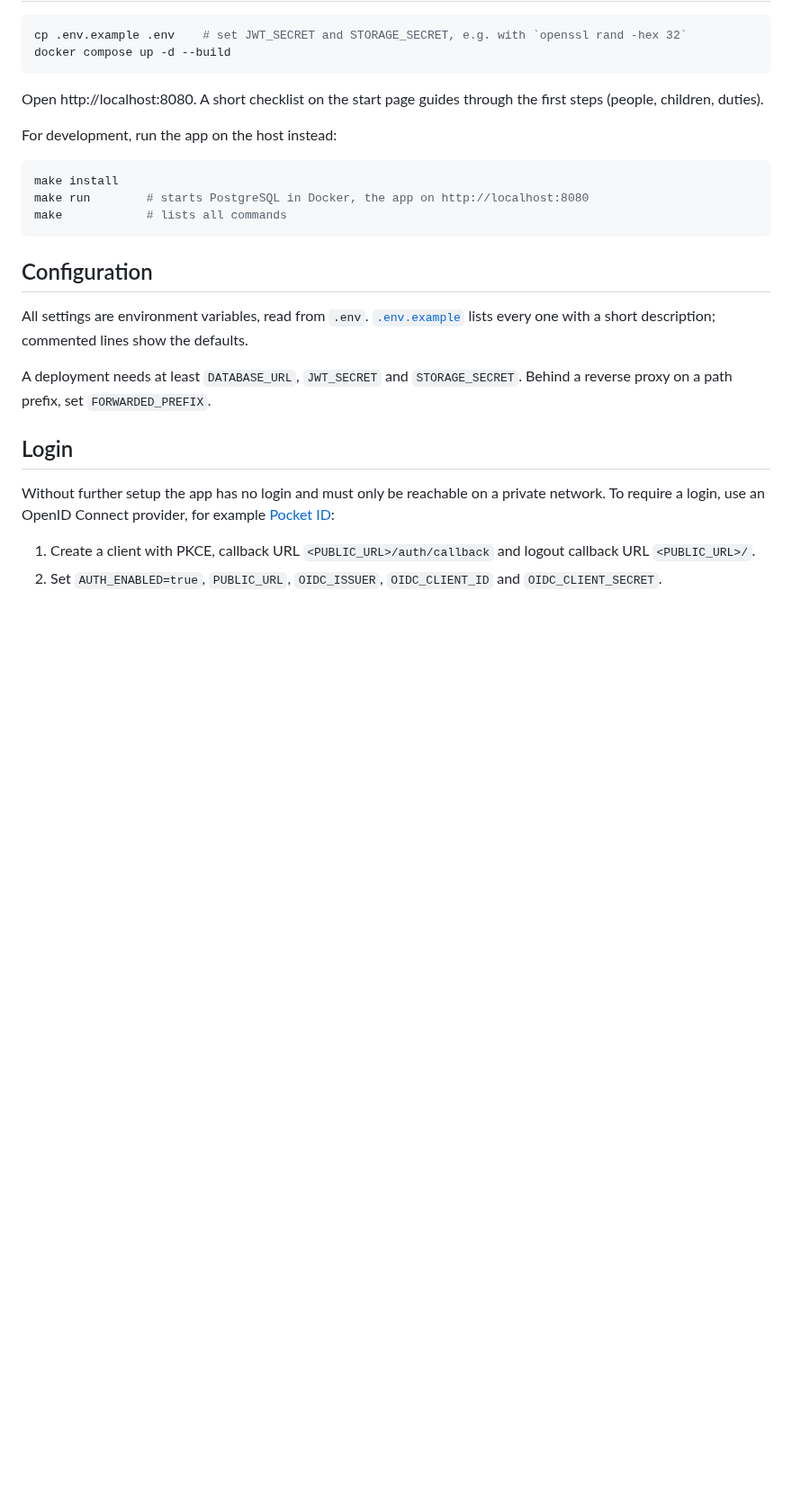
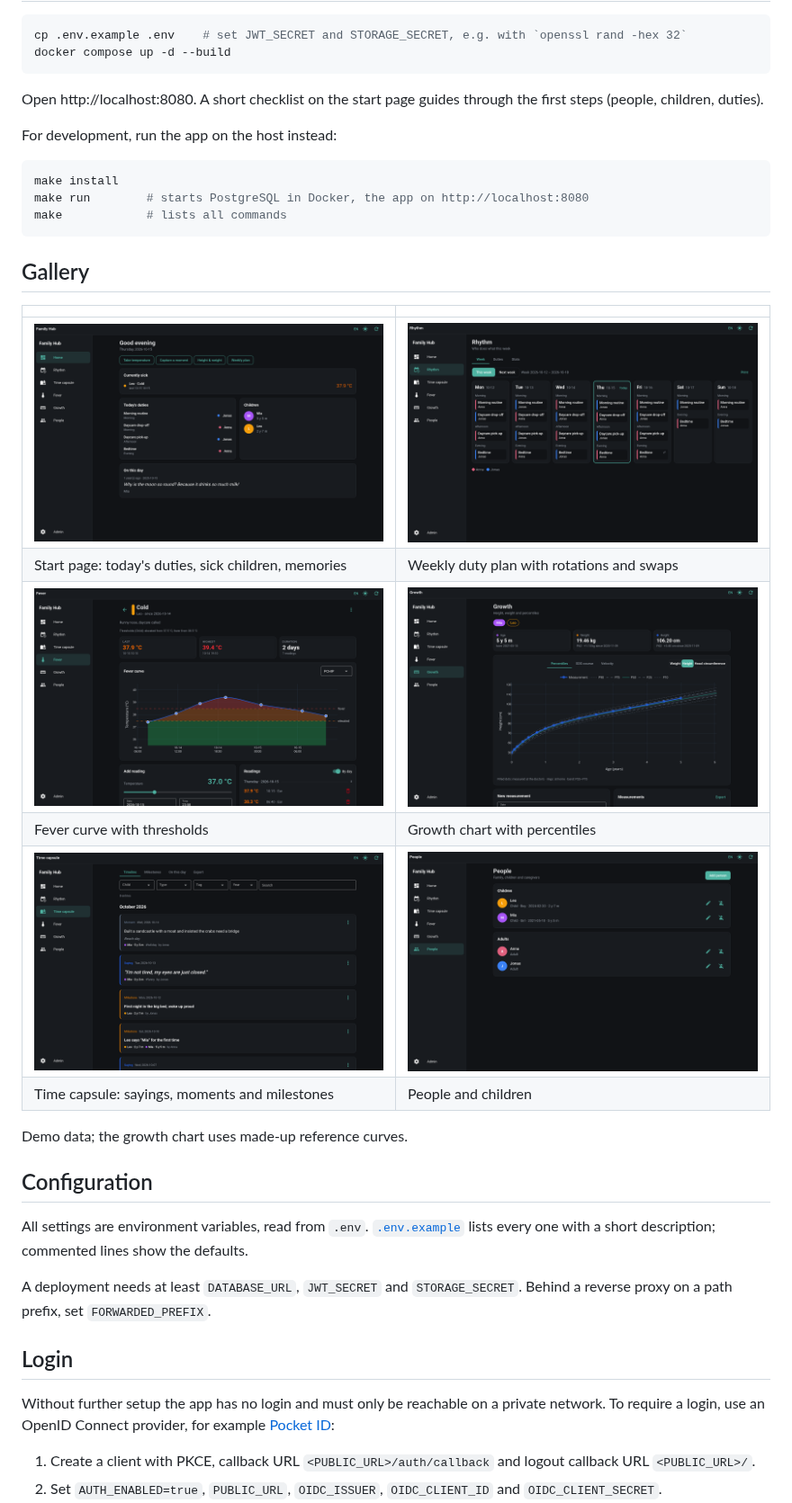
Before and after one commit to dennisfrei/Family-Hub, a Markdown page: README.md, the part around the change. Shown at 90% size. Drawn GitHub-style; pictures changed too: docs/screenshots/fever.png (added), docs/screenshots/growth.png (added), docs/screenshots/home.png (added); blank space fills up the shorter version.

Commit message:
docs: Add gallery for readme

````diff
--- a/README.md
+++ b/README.md
@@ -26,6 +26,19 @@ make install
 make run        # starts PostgreSQL in Docker, the app on http://localhost:8080
 make            # lists all commands
 ```
+
+## Gallery
+
+| | |
+| --- | --- |
+| ![Start page with today's duties, a sick child and a memory](docs/screenshots/home.png) | ![Weekly duty plan](docs/screenshots/rhythm.png) |
+| Start page: today's duties, sick children, memories | Weekly duty plan with rotations and swaps |
+| ![Fever curve of an illness](docs/screenshots/fever.png) | ![Growth chart with percentiles](docs/screenshots/growth.png) |
+| Fever curve with thresholds | Growth chart with percentiles |
+| ![Time capsule timeline](docs/screenshots/time-capsule.png) | ![People and children](docs/screenshots/people.png) |
+| Time capsule: sayings, moments and milestones | People and children |
+
+Demo data; the growth chart uses made-up reference curves.
 
 ## Configuration
 
````
